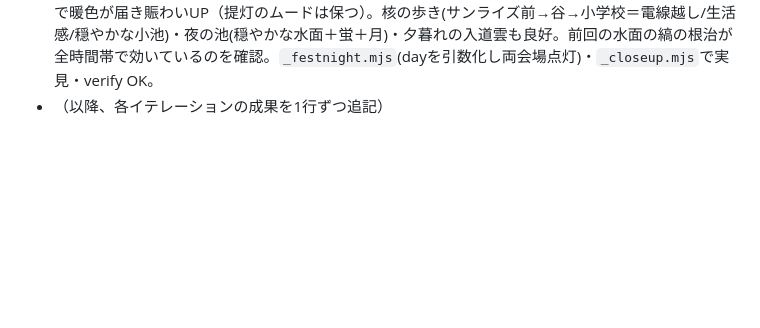
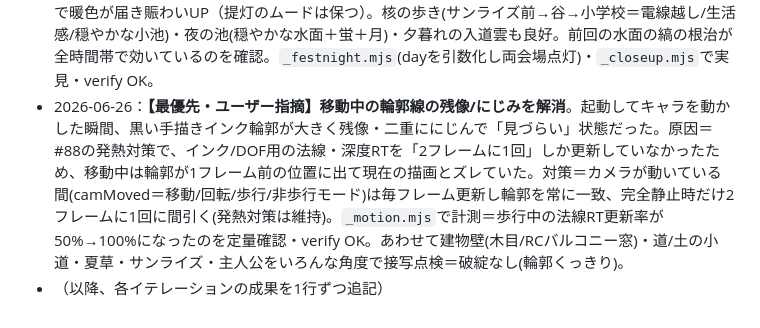
Before and after one commit to yuya591-ux/hitonatsu, a Markdown page: QUALITY_ROADMAP.md, the part around the change. Drawn GitHub-style; blank space fills up the shorter version.

Commit message:
ロードマップ追記：移動中の輪郭残像を根治＋テクスチャ多角点検
Co-Authored-By: Claude Opus 4.8 <noreply@anthropic.com>

```diff
--- a/QUALITY_ROADMAP.md
+++ b/QUALITY_ROADMAP.md
@@ -241,4 +241,5 @@
 - 2026-06-26：**隅々まで点検＝小学校の校庭に昭和の定番を補完**。各時間帯(朝/昼/夕/夜)で新グレード/霞が破綻なし(夕＝電線越しの黄金、夜＝月＋窓灯り)を確認。ランドマーク(やまゆりホーム/渋沢稲荷の連鳥居/ビエント外階段)・獅子ヶ谷の通行人(ランニングシャツ＋鞄＝別々の脚で良質。旧プロト町の通行人はpeg脚だが未使用)・学校の校舎/小池(ユーザー指定の広場の池＝意図通り)を確認。**重大な発見：二宮金次郎像/鉄棒/朝礼台/白線トラックが“旧プロト校(x757・未使用)”にしか無く、実際に遊ぶ獅子ヶ谷小学校の校庭(3124,-186)は土だけ**だった→白線トラック/二宮像/鉄棒/砂場/朝礼台を校庭へ追加(盆踊り会場の外周＝干渉なし)＝殺風景な校庭が一気に小学校らしく。`_findobj.mjs`(校庭の砂地/ブロンズ像の実位置を特定＝旧プロトと判明)・`_landmarks.mjs`(各要素接写)・`_villager.mjs`(通行人の品質)で実見・verify OK。
 - 2026-06-26：**水面の縞模様を“根治”＋三ツ池プールの点検**。プール(25mプール/スワン・カエルの幼児プール/赤縞テントの売店/監視台/更衣室)は良好と確認。**水面の縞の真因をついに特定**：以前の対策(距離フェード/ノイズ化)は目線では効いたが浅い角度の三ツ池/二ツ池でまだ縞が残っていた→フラット色テストで「岸ぎわの泡」が犯人と判明。多角形の池(BufferGeometry)はUVを持たずvUv=0→中心距離dが全面1.41一定→岸の泡(d>0.86)が池全面に展開し泡のsin(x*3+z*3)が斜め縞になっていた。`d>1.2`で“UV無しの多角形池”を検出して岸の泡をオフ＋中庸の水色に＝縞の元を断つ。さざ波は視線が浅いほど消す(graze)でモアレも抑制。円形池(学校の小池/公園の池)はd依存の泡/グラデ維持。浅い角度/目線/俯瞰すべてで穏やかな水面を確認・verify OK。`_findobj.mjs`(フラット色で水/地面を切り分け)で真因特定。
 - 2026-06-26：**二宮像の撤去(ユーザー記憶)＋両お祭りの灯りUP＋核の通しを点検**。ユーザーの記憶で「獅子ヶ谷小に二宮金次郎像は無かった」→撤去（白線トラック/鉄棒/砂場/朝礼台は残す）。**両お祭り会場(校庭day1/やまゆりday2)を点灯確認**＝櫓/提灯/屋台/浴衣の踊り手/月で良好だが踊り手が暗めだったので、暖色の点光源を少し高く(2.1→3.0)＋明るく(base20→28)＝輪になって踊る人々の浴衣まで暖色が届き賑わいUP（提灯のムードは保つ）。核の歩き(サンライズ前→谷→小学校＝電線越し/生活感/穏やかな小池)・夜の池(穏やかな水面＋蛍＋月)・夕暮れの入道雲も良好。前回の水面の縞の根治が全時間帯で効いているのを確認。`_festnight.mjs`(dayを引数化し両会場点灯)・`_closeup.mjs`で実見・verify OK。
+- 2026-06-26：**【最優先・ユーザー指摘】移動中の輪郭線の残像/にじみを解消**。起動してキャラを動かした瞬間、黒い手描きインク輪郭が大きく残像・二重ににじんで「見づらい」状態だった。原因＝#88の発熱対策で、インク/DOF用の法線・深度RTを「2フレームに1回」しか更新していなかったため、移動中は輪郭が1フレーム前の位置に出て現在の描画とズレていた。対策＝カメラが動いている間(camMoved＝移動/回転/歩行/非歩行モード)は毎フレーム更新し輪郭を常に一致、完全静止時だけ2フレームに1回に間引く(発熱対策は維持)。`_motion.mjs`で計測＝歩行中の法線RT更新率が50%→100%になったのを定量確認・verify OK。あわせて建物壁(木目/RCバルコニー窓)・道/土の小道・夏草・サンライズ・主人公をいろんな角度で接写点検＝破綻なし(輪郭くっきり)。
 - （以降、各イテレーションの成果を1行ずつ追記）
```
